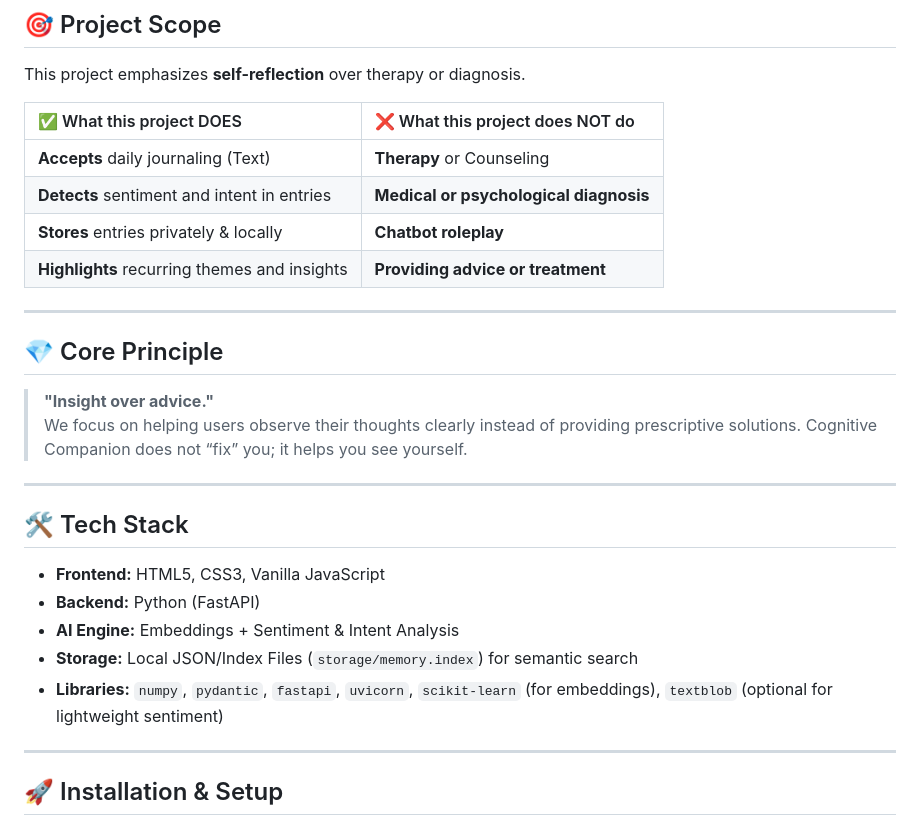
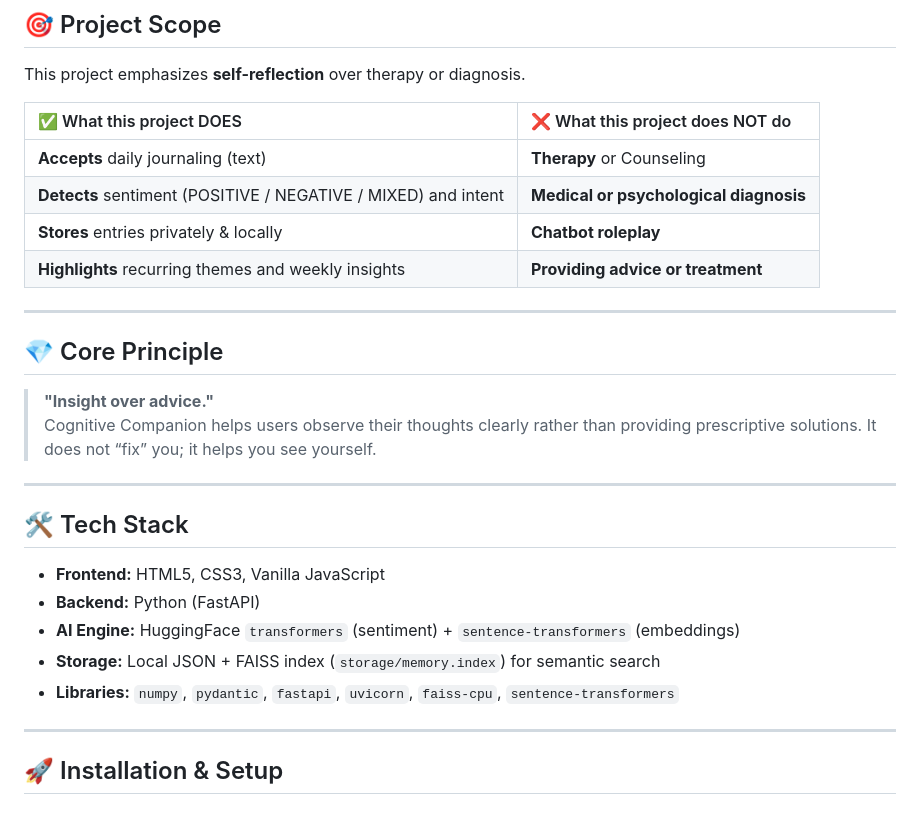
Before and after one commit to quiet-mind-lab/cognitive-companion, a Markdown page: README.md, the part around one of its changes. Rendered like a GitHub page.

```diff
--- a/README.md
+++ b/README.md
@@ -16,17 +16,17 @@ This project emphasizes **self-reflection** over therapy or diagnosis.
 
 | ✅ What this project DOES | ❌ What this project does NOT do |
 | :--- | :--- |
-| **Accepts** daily journaling (Text) | **Therapy** or Counseling |
-| **Detects** sentiment and intent in entries | **Medical or psychological diagnosis** |
+| **Accepts** daily journaling (text) | **Therapy** or Counseling |
+| **Detects** sentiment (POSITIVE / NEGATIVE / MIXED) and intent | **Medical or psychological diagnosis** |
 | **Stores** entries privately & locally | **Chatbot roleplay** |
-| **Highlights** recurring themes and insights | **Providing advice or treatment** |
+| **Highlights** recurring themes and weekly insights | **Providing advice or treatment** |
 
 ---
 
 ## 💎 Core Principle
 
 > **"Insight over advice."**
-> We focus on helping users observe their thoughts clearly instead of providing prescriptive solutions. Cognitive Companion does not “fix” you; it helps you see yourself.
+> Cognitive Companion helps users observe their thoughts clearly rather than providing prescriptive solutions. It does not “fix” you; it helps you see yourself.
 
 ---
 
@@ -34,9 +34,9 @@ This project emphasizes **self-reflection** over therapy or diagnosis.
 
 * **Frontend:** HTML5, CSS3, Vanilla JavaScript
 * **Backend:** Python (FastAPI)
-* **AI Engine:** Embeddings + Sentiment & Intent Analysis
-* **Storage:** Local JSON/Index Files (`storage/memory.index`) for semantic search
-* **Libraries:** `numpy`, `pydantic`, `fastapi`, `uvicorn`, `scikit-learn` (for embeddings), `textblob` (optional for lightweight sentiment)
+* **AI Engine:** HuggingFace `transformers` (sentiment) + `sentence-transformers` (embeddings)
+* **Storage:** Local JSON + FAISS index (`storage/memory.index`) for semantic search
+* **Libraries:** `numpy`, `pydantic`, `fastapi`, `uvicorn`, `faiss-cpu`, `sentence-transformers`
 
 ---
 
```
Also changed, not shown: other parts of README.md (+23 -20 lines).
